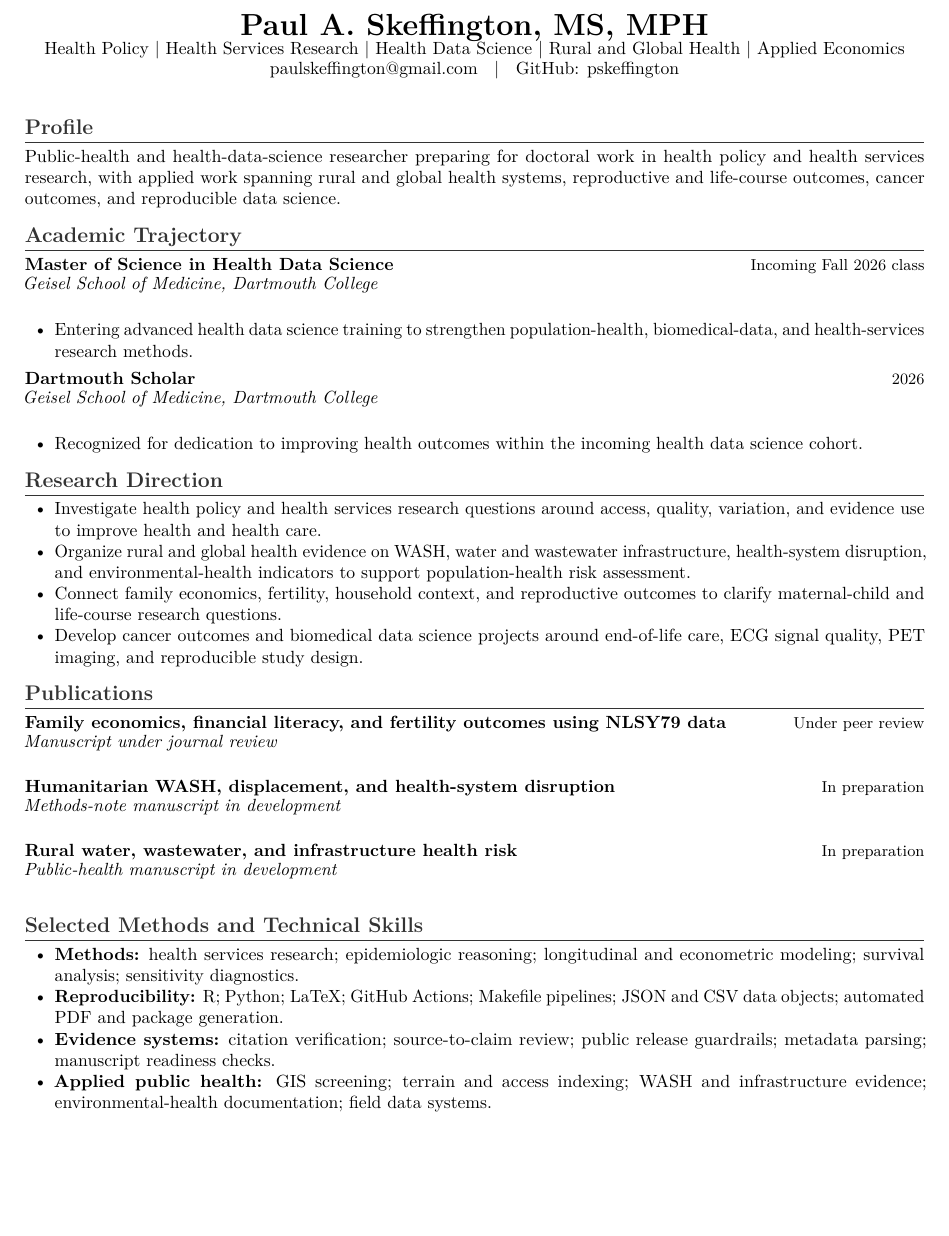
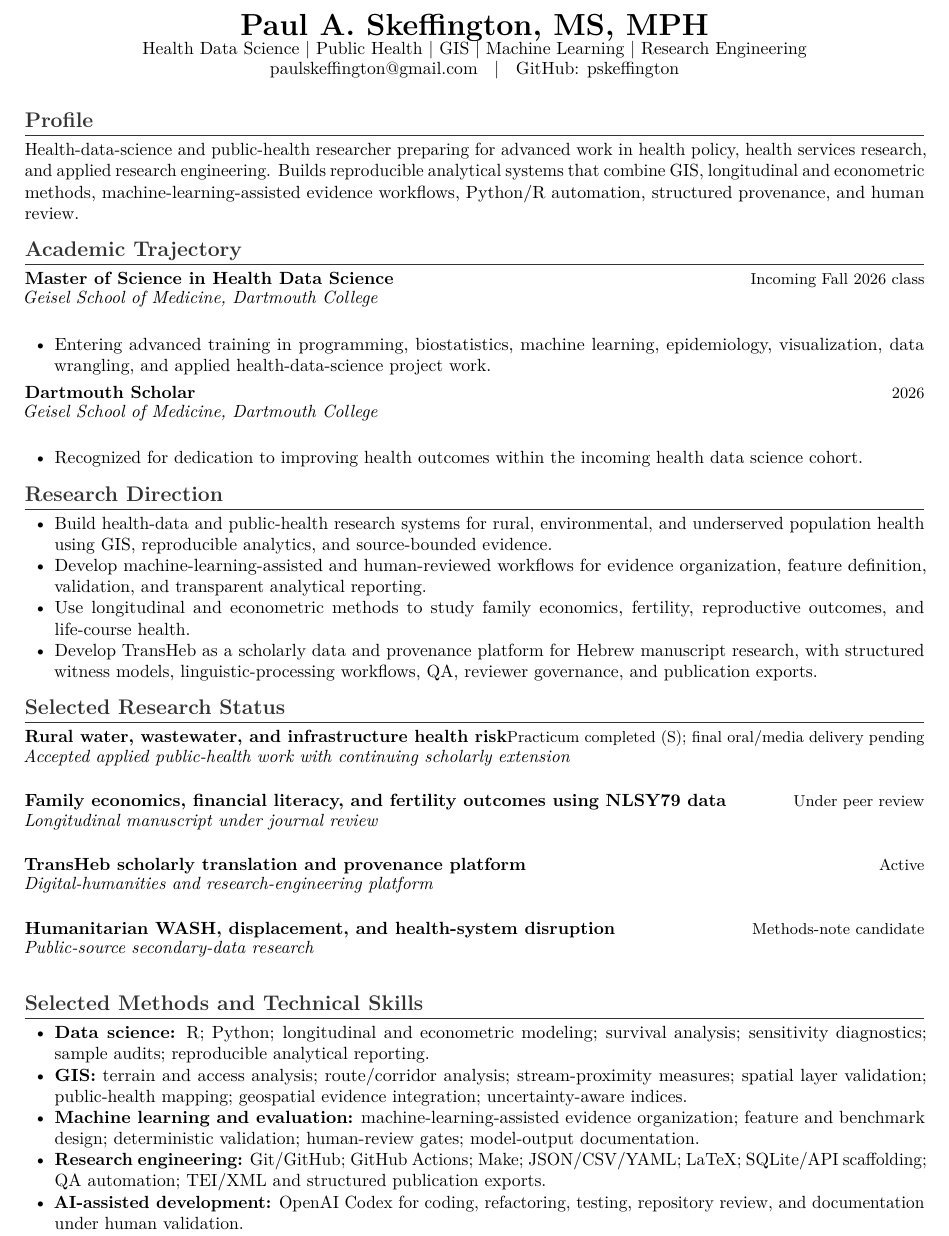
Before and after one commit to pskeffington/CV-Public-Facing, a LaTeX CV (cv/one_page_profile_public.tex): part of the page, cut so that both start at the same text, the shorter picture padded with empty space. Compiled offline with pdfLaTeX.

Commit message:
Align one-page profile with GIS ML and TransHeb

```diff
--- a/cv/one_page_profile_public.tex
+++ b/cv/one_page_profile_public.tex
@@ -3,16 +3,16 @@
 
 \begin{document}
 
-\cvheader{Paul A. Skeffington, MS, MPH}{Health Policy | Health Services Research | Health Data Science | Rural and Global Health | Applied Economics}{\href{mailto:paulskeffington@gmail.com}{paulskeffington@gmail.com} \; | \; GitHub: \href{https://github.com/pskeffington}{pskeffington}}{3pt}
+\cvheader{Paul A. Skeffington, MS, MPH}{Health Data Science | Public Health | GIS | Machine Learning | Research Engineering}{\href{mailto:paulskeffington@gmail.com}{paulskeffington@gmail.com} \; | \; GitHub: \href{https://github.com/pskeffington}{pskeffington}}{3pt}
 
 \section*{Profile}
-Public-health and health-data-science researcher preparing for doctoral work in health policy and health services research, with applied work spanning rural and global health systems, reproductive and life-course outcomes, cancer outcomes, and reproducible data science.
+Health-data-science and public-health researcher preparing for advanced work in health policy, health services research, and applied research engineering. Builds reproducible analytical systems that combine GIS, longitudinal and econometric methods, machine-learning-assisted evidence workflows, Python/R automation, structured provenance, and human review.
 
 \section*{Academic Trajectory}
 \cvrole{Master of Science in Health Data Science}{Incoming Fall 2026 class}
 \cvplace{Geisel School of Medicine, Dartmouth College}
 \begin{cvbullets}
-    \item Entering advanced health data science training to strengthen population-health, biomedical-data, and health-services research methods.
+    \item Entering advanced training in programming, biostatistics, machine learning, epidemiology, visualization, data wrangling, and applied health-data-science project work.
 \end{cvbullets}
 
 \cvrole{Dartmouth Scholar}{2026}
@@ -23,28 +23,32 @@ Public-health and health-data-science researcher preparing for doctoral work in
 
 \section*{Research Direction}
 \begin{cvbullets}
-    \item Investigate health policy and health services research questions around access, quality, variation, and evidence use to improve health and health care.
-    \item Organize rural and global health evidence on WASH, water and wastewater infrastructure, health-system disruption, and environmental-health indicators to support population-health risk assessment.
-    \item Connect family economics, fertility, household context, and reproductive outcomes to clarify maternal-child and life-course research questions.
-    \item Develop cancer outcomes and biomedical data science projects around end-of-life care, ECG signal quality, PET imaging, and reproducible study design.
+    \item Build health-data and public-health research systems for rural, environmental, and underserved population health using GIS, reproducible analytics, and source-bounded evidence.
+    \item Develop machine-learning-assisted and human-reviewed workflows for evidence organization, feature definition, validation, and transparent analytical reporting.
+    \item Use longitudinal and econometric methods to study family economics, fertility, reproductive outcomes, and life-course health.
+    \item Develop TransHeb as a scholarly data and provenance platform for Hebrew manuscript research, with structured witness models, linguistic-processing workflows, QA, reviewer governance, and publication exports.
 \end{cvbullets}
 
-\section*{Publications}
+\section*{Selected Research Status}
+\cvrole{Rural water, wastewater, and infrastructure health risk}{Practicum completed (S); final oral/media delivery pending}
+\cvplace{Accepted applied public-health work with continuing scholarly extension}
+
 \cvrole{Family economics, financial literacy, and fertility outcomes using NLSY79 data}{Under peer review}
-\cvplace{Manuscript under journal review}
+\cvplace{Longitudinal manuscript under journal review}
 
-\cvrole{Humanitarian WASH, displacement, and health-system disruption}{In preparation}
-\cvplace{Methods-note manuscript in development}
+\cvrole{TransHeb scholarly translation and provenance platform}{Active}
+\cvplace{Digital-humanities and research-engineering platform}
 
-\cvrole{Rural water, wastewater, and infrastructure health risk}{In preparation}
-\cvplace{Public-health manuscript in development}
+\cvrole{Humanitarian WASH, displacement, and health-system disruption}{Methods-note candidate}
+\cvplace{Public-source secondary-data research}
 
 \section*{Selected Methods and Technical Skills}
 \begin{cvbullets}
-    \item \textbf{Methods:} health services research; epidemiologic reasoning; longitudinal and econometric modeling; survival analysis; sensitivity diagnostics.
-    \item \textbf{Reproducibility:} R; Python; LaTeX; GitHub Actions; Makefile pipelines; JSON and CSV data objects; automated PDF and package generation.
-    \item \textbf{Evidence systems:} citation verification; source-to-claim review; public release guardrails; metadata parsing; manuscript readiness checks.
-    \item \textbf{Applied public health:} GIS screening; terrain and access indexing; WASH and infrastructure evidence; environmental-health documentation; field data systems.
+    \item \textbf{Data science:} R; Python; longitudinal and econometric modeling; survival analysis; sensitivity diagnostics; sample audits; reproducible analytical reporting.
+    \item \textbf{GIS:} terrain and access analysis; route/corridor analysis; stream-proximity measures; spatial layer validation; public-health mapping; geospatial evidence integration; uncertainty-aware indices.
+    \item \textbf{Machine learning and evaluation:} machine-learning-assisted evidence organization; feature and benchmark design; deterministic validation; human-review gates; model-output documentation.
+    \item \textbf{Research engineering:} Git/GitHub; GitHub Actions; Make; JSON/CSV/YAML; LaTeX; SQLite/API scaffolding; QA automation; TEI/XML and structured publication exports.
+    \item \textbf{AI-assisted development:} OpenAI Codex for coding, refactoring, testing, repository review, and documentation under human validation.
 \end{cvbullets}
 
 \end{document}
```
